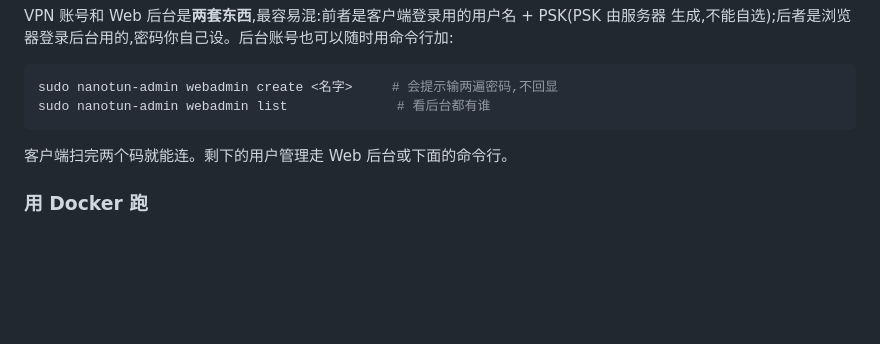
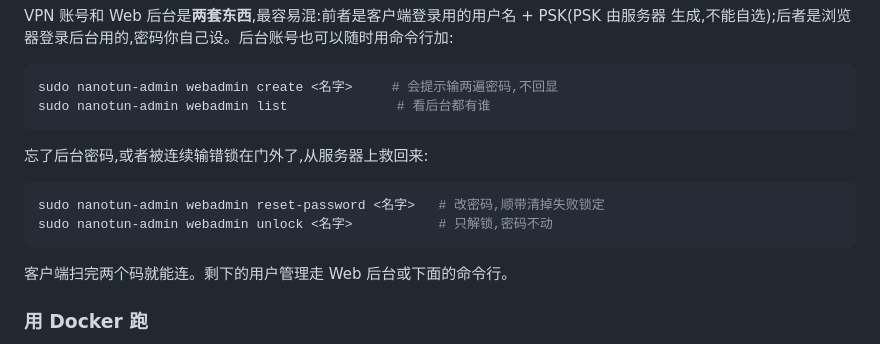
Before and after one commit to nanotun/server, a Markdown page: README.md, the part around the change. Drawn GitHub-style; blank space fills up the shorter version.

Commit message:
README:补上忘记后台密码 / 被锁定时的自救命令
Co-authored-by: Cursor <cursoragent@cursor.com>

````diff
--- a/README.md
+++ b/README.md
@@ -103,6 +103,13 @@ VPN 账号和 Web 后台是**两套东西**,最容易混:前者是客户端登
 ```bash
 sudo nanotun-admin webadmin create <名字>     # 会提示输两遍密码,不回显
 sudo nanotun-admin webadmin list              # 看后台都有谁
+```
+
+忘了后台密码,或者被连续输错锁在门外了,从服务器上救回来:
+
+```bash
+sudo nanotun-admin webadmin reset-password <名字>   # 改密码,顺带清掉失败锁定
+sudo nanotun-admin webadmin unlock <名字>           # 只解锁,密码不动
 ```
 
 客户端扫完两个码就能连。剩下的用户管理走 Web 后台或下面的命令行。
````
